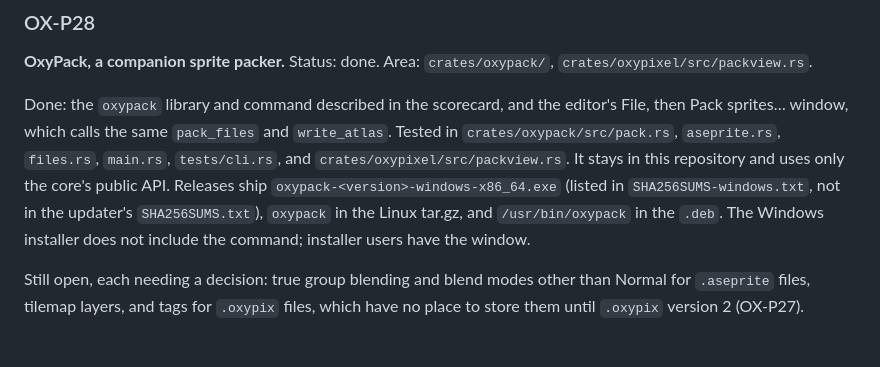
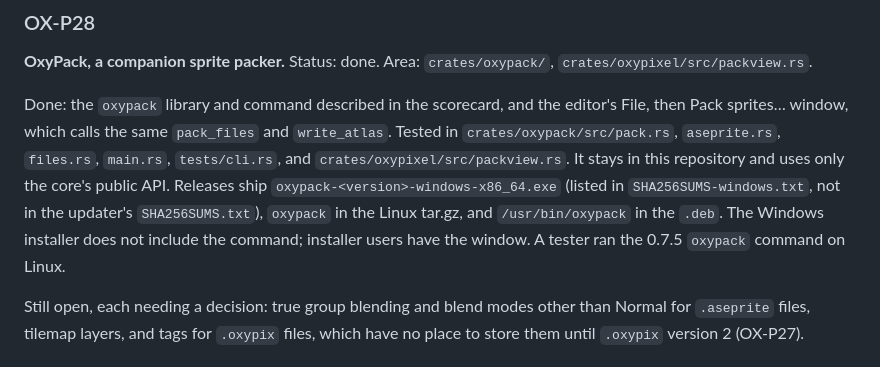
Before and after one commit to crisprintsstuff/oxypixel, a Markdown page: docs/ROADMAP.md, the part around the change. Drawn GitHub-style.

Commit message:
README: note the outside Linux test of oxypack 0.7.5
A tester ran the oxypack command from the 0.7.5 Linux build. The
0.8.0 additions (.aseprite reading, frame tags, MaxRects, the Pack
sprites window) came after that test, so the note says they have not
had an outside test yet.

Co-Authored-By: Claude Opus 5.5 <noreply@anthropic.com>
Claude-Session: https://claude.ai/code/session_01RTYDvnyorjSTgSCpyUgWmX

```diff
--- a/docs/ROADMAP.md
+++ b/docs/ROADMAP.md
@@ -262,7 +262,7 @@ Export spritesheet takes Columns (0 is one row, as before), Padding (clear pixel
 
 **OxyPack, a companion sprite packer.** Status: done. Area: `crates/oxypack/`, `crates/oxypixel/src/packview.rs`.
 
-Done: the `oxypack` library and command described in the scorecard, and the editor's File, then Pack sprites… window, which calls the same `pack_files` and `write_atlas`. Tested in `crates/oxypack/src/pack.rs`, `aseprite.rs`, `files.rs`, `main.rs`, `tests/cli.rs`, and `crates/oxypixel/src/packview.rs`. It stays in this repository and uses only the core's public API. Releases ship `oxypack-<version>-windows-x86_64.exe` (listed in `SHA256SUMS-windows.txt`, not in the updater's `SHA256SUMS.txt`), `oxypack` in the Linux tar.gz, and `/usr/bin/oxypack` in the `.deb`. The Windows installer does not include the command; installer users have the window.
+Done: the `oxypack` library and command described in the scorecard, and the editor's File, then Pack sprites… window, which calls the same `pack_files` and `write_atlas`. Tested in `crates/oxypack/src/pack.rs`, `aseprite.rs`, `files.rs`, `main.rs`, `tests/cli.rs`, and `crates/oxypixel/src/packview.rs`. It stays in this repository and uses only the core's public API. Releases ship `oxypack-<version>-windows-x86_64.exe` (listed in `SHA256SUMS-windows.txt`, not in the updater's `SHA256SUMS.txt`), `oxypack` in the Linux tar.gz, and `/usr/bin/oxypack` in the `.deb`. The Windows installer does not include the command; installer users have the window. A tester ran the 0.7.5 `oxypack` command on Linux.
 
 Still open, each needing a decision: true group blending and blend modes other than Normal for `.aseprite` files, tilemap layers, and tags for `.oxypix` files, which have no place to store them until `.oxypix` version 2 (OX-P27).
 
```
Also changed, not shown: README.md (+2 -0 lines).
